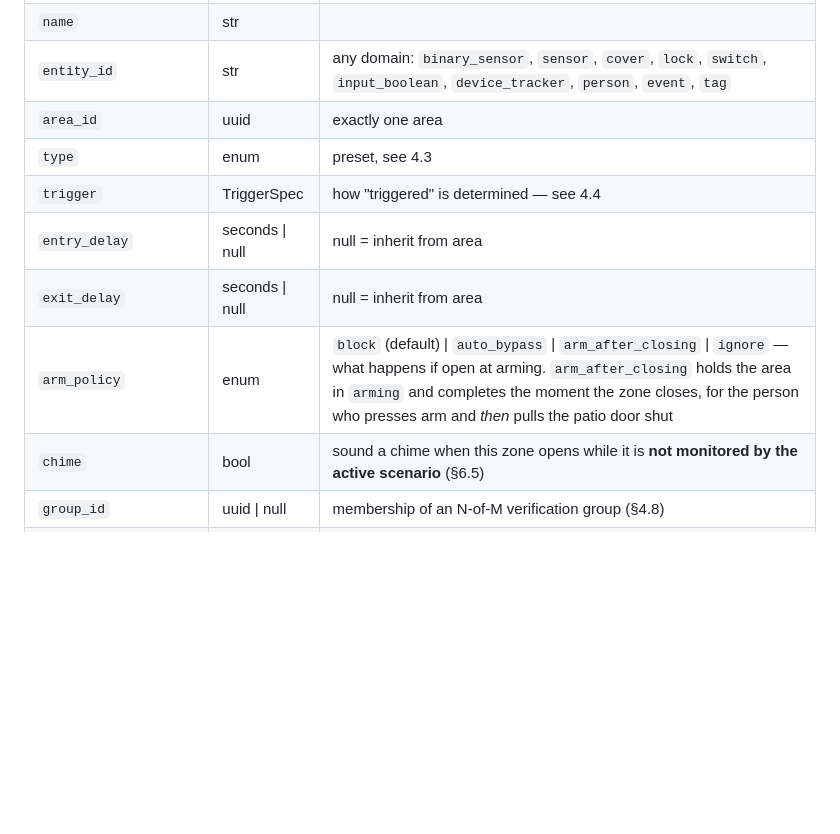
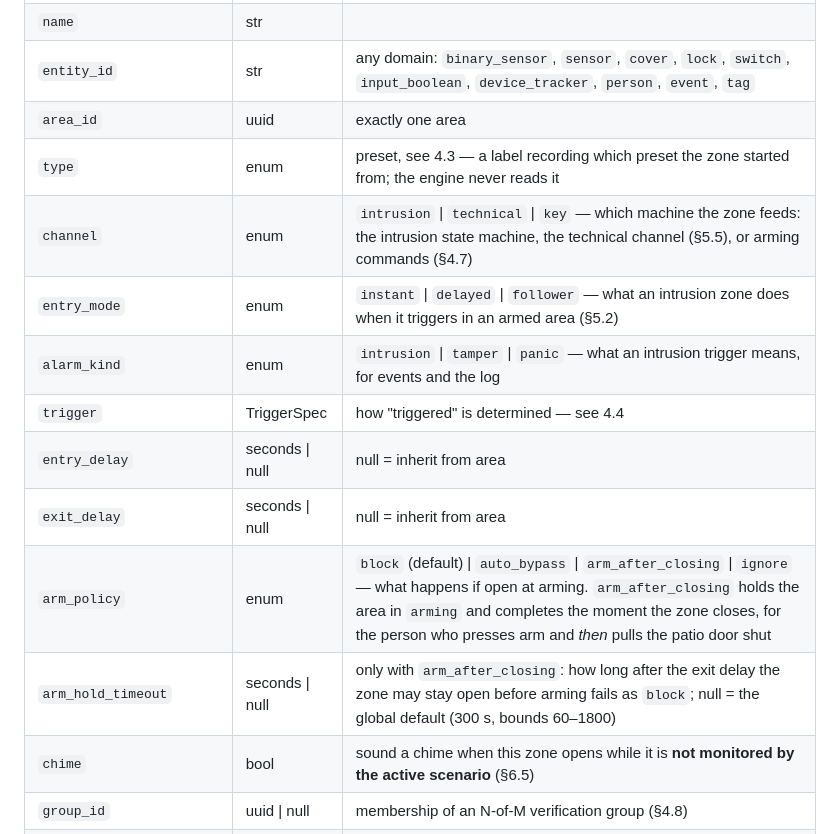
Before and after one commit to foyer-labs/Foyer-Home-Defender, a Markdown page: docs/SPEC.md, the part around one of its changes. Rendered like a GitHub page; blank space fills up the shorter version.

```diff
--- a/docs/SPEC.md
+++ b/docs/SPEC.md
@@ -234,11 +234,15 @@ Zone  ──belongs to──▶  Area  ──referenced by──▶  Scenario
 | `name` | str | |
 | `entity_id` | str | any domain: `binary_sensor`, `sensor`, `cover`, `lock`, `switch`, `input_boolean`, `device_tracker`, `person`, `event`, `tag` |
 | `area_id` | uuid | exactly one area |
-| `type` | enum | preset, see 4.3 |
+| `type` | enum | preset, see 4.3 — a label recording which preset the zone started from; the engine never reads it |
+| `channel` | enum | `intrusion` \| `technical` \| `key` — which machine the zone feeds: the intrusion state machine, the technical channel (§5.5), or arming commands (§4.7) |
+| `entry_mode` | enum | `instant` \| `delayed` \| `follower` — what an intrusion zone does when it triggers in an armed area (§5.2) |
+| `alarm_kind` | enum | `intrusion` \| `tamper` \| `panic` — what an intrusion trigger means, for events and the log |
 | `trigger` | TriggerSpec | how "triggered" is determined — see 4.4 |
 | `entry_delay` | seconds \| null | null = inherit from area |
 | `exit_delay` | seconds \| null | null = inherit from area |
 | `arm_policy` | enum | `block` (default) \| `auto_bypass` \| `arm_after_closing` \| `ignore` — what happens if open at arming. `arm_after_closing` holds the area in `arming` and completes the moment the zone closes, for the person who presses arm and *then* pulls the patio door shut |
+| `arm_hold_timeout` | seconds \| null | only with `arm_after_closing`: how long after the exit delay the zone may stay open before arming fails as `block`; null = the global default (300 s, bounds 60–1800) |
 | `chime` | bool | sound a chime when this zone opens while it is **not monitored by the active scenario** (§6.5) |
 | `group_id` | uuid \| null | membership of an N-of-M verification group (§4.8) |
 | `bypassable` | bool | may the user manually exclude it |
```
Also changed, not shown: other parts of docs/SPEC.md (+16 -11 lines).
